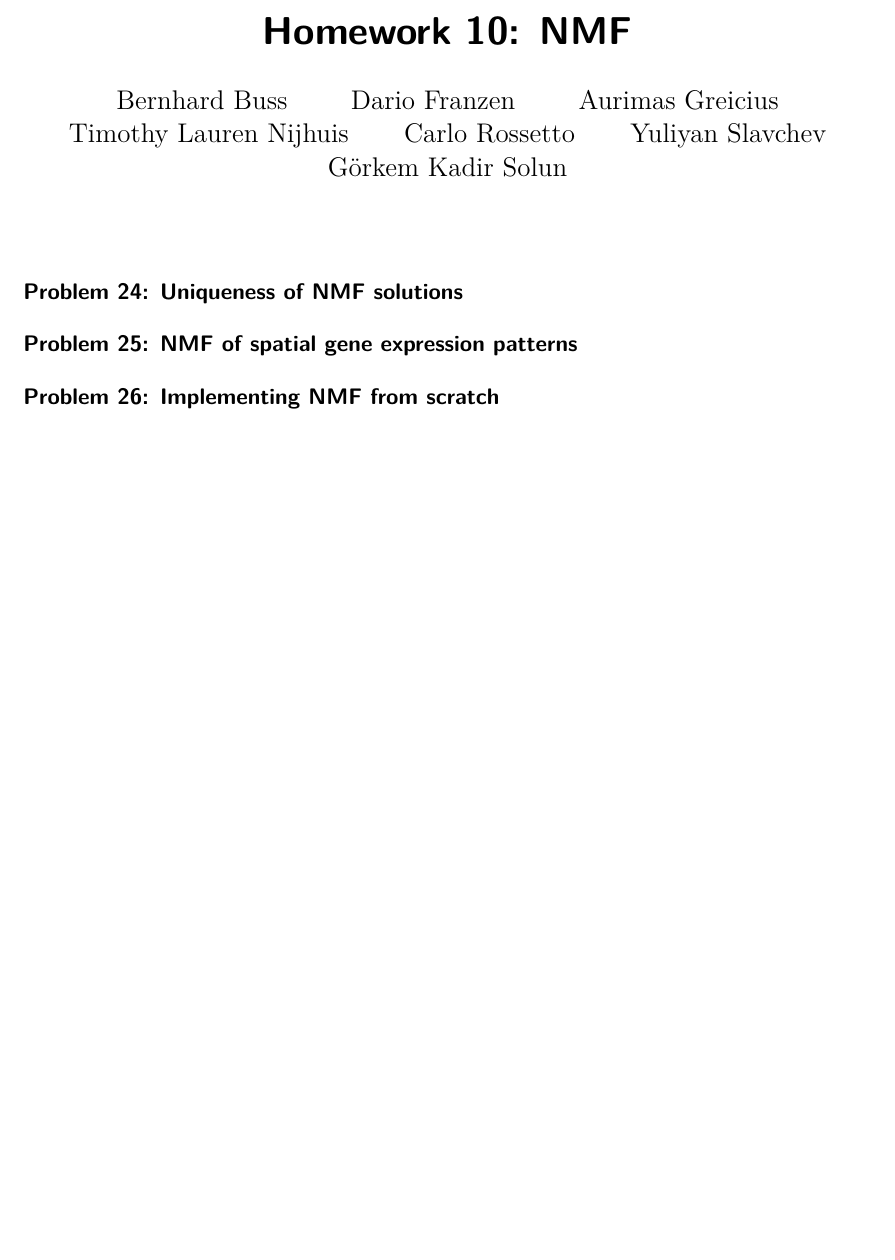
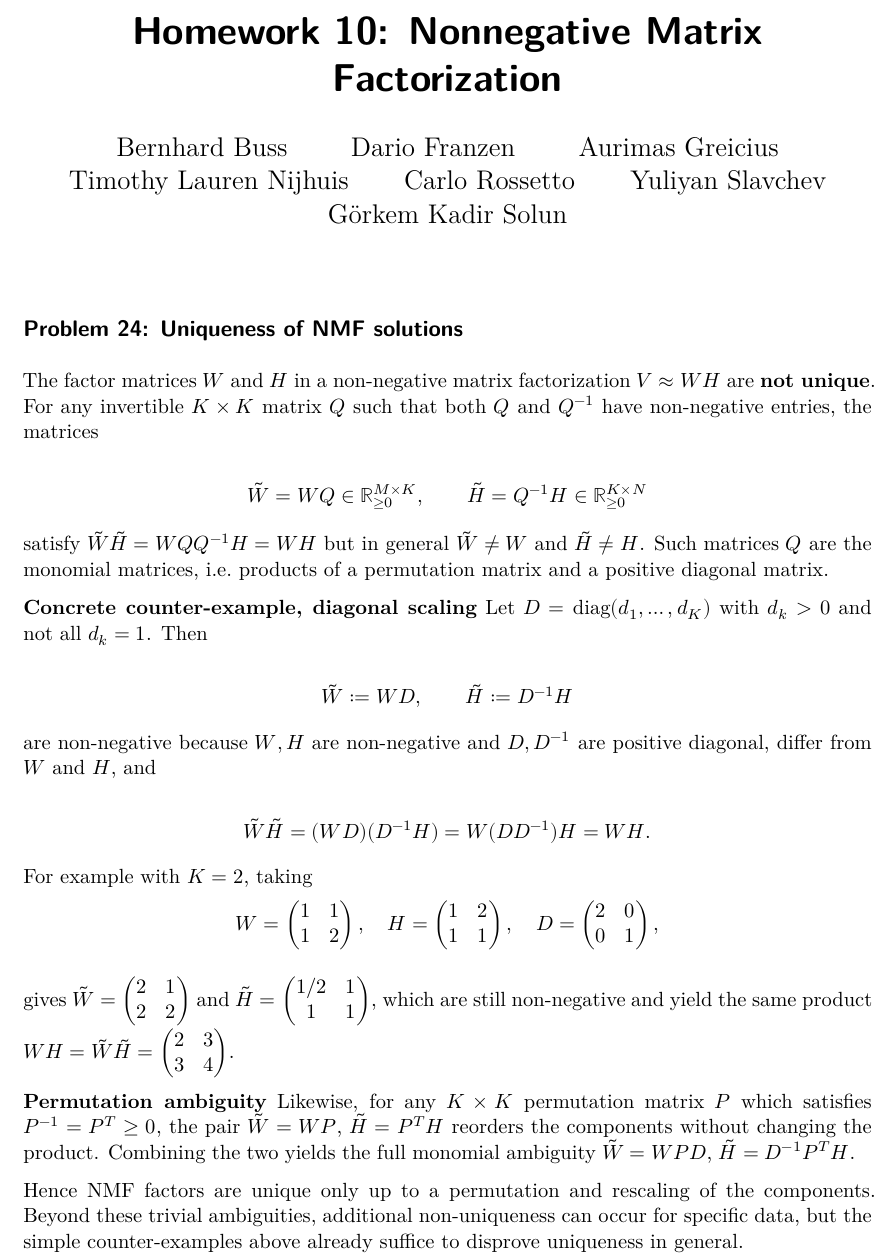
Before and after one commit to gorkemsolun/statistical-models-computational-biology-homeworks, a Quarto document (hw10/hw10.qmd): part of the page, cut at the place of the change, the shorter picture padded with empty space. Rendered offline with R 4.5, knitr and Pandoc in place of Quarto, then LaTeX, with nearby package versions.

Commit message:
feat: update Homework 10 with detailed problem statements on NMF

```diff
--- a/hw10/hw10.qmd
+++ b/hw10/hw10.qmd
@@ -1,5 +1,5 @@
 ---
-title: "Homework 10: NMF"
+title: "Homework 10: Nonnegative Matrix Factorization"
 author:
   - Bernhard Buss
   - Dario Franzen
@@ -15,5 +20,32 @@ editor: visual
 ## Problem 24: Uniqueness of NMF solutions
 
-## Problem 25: NMF of spatial gene expression patterns
+The factor matrices $W$ and $H$ in a non-negative matrix factorization $V \approx WH$ are **not unique**. For any invertible $K\times K$ matrix $Q$ such that both $Q$ and $Q^{-1}$ have non-negative entries, the matrices
 
-## Problem 26: Implementing NMF from scratch
+$$
+\tilde W = WQ \in \mathbb{R}_{\ge 0}^{M\times K}, \qquad \tilde H = Q^{-1}H \in \mathbb{R}_{\ge 0}^{K\times N}
+$$
+
+satisfy $\tilde W\tilde H = WQQ^{-1}H = WH$ but in general $\tilde W\neq W$ and $\tilde H\neq H$. Such matrices $Q$ are the monomial matrices, i.e. products of a permutation matrix and a positive diagonal matrix.
+
+**Concrete counter-example, diagonal scaling** Let $D = \mathrm{diag}(d_1,\dots,d_K)$ with $d_k>0$ and not all $d_k=1$. Then
+
+$$
+\tilde W := WD,\qquad \tilde H := D^{-1}H
+$$
+
+are non-negative because $W,H$ are non-negative and $D,D^{-1}$ are positive diagonal, differ from $W$ and $H$, and
+
+$$
+\tilde W\tilde H = (WD)(D^{-1}H) = W(DD^{-1})H = WH.
+$$
+
+For example with $K=2$, taking
+$$
+W=\begin{pmatrix}1 & 1\\ 1 & 2\end{pmatrix},\quad H=\begin{pmatrix}1 & 2\\ 1 & 1\end{pmatrix},\quad D=\begin{pmatrix}2 & 0\\ 0 & 1\end{pmatrix},
+$$
+
+gives $\tilde W = \begin{pmatrix}2 & 1\\ 2 & 2\end{pmatrix}$ and $\tilde H = \begin{pmatrix}1/2 & 1\\ 1 & 1\end{pmatrix}$, which are still non-negative and yield the same product $WH = \tilde W\tilde H = \begin{pmatrix}2 & 3\\ 3 & 4\end{pmatrix}$.
+
+**Permutation ambiguity** Likewise, for any $K\times K$ permutation matrix $P$ which satisfies $P^{-1}=P^T\ge 0$, the pair $\tilde W = WP$, $\tilde H = P^T H$ reorders the components without changing the product. Combining the two yields the full monomial ambiguity $\tilde W = WPD$, $\tilde H = D^{-1}P^T H$.
+
+Hence NMF factors are unique only up to a permutation and rescaling of the components. Beyond these trivial ambiguities, additional non-uniqueness can occur for specific data, but the simple counter-examples above already suffice to disprove uniqueness in general.
```
Also changed, not shown: hw10/hw10.pdf (added), hw10/hw10.qmd (5 more changed lines).
